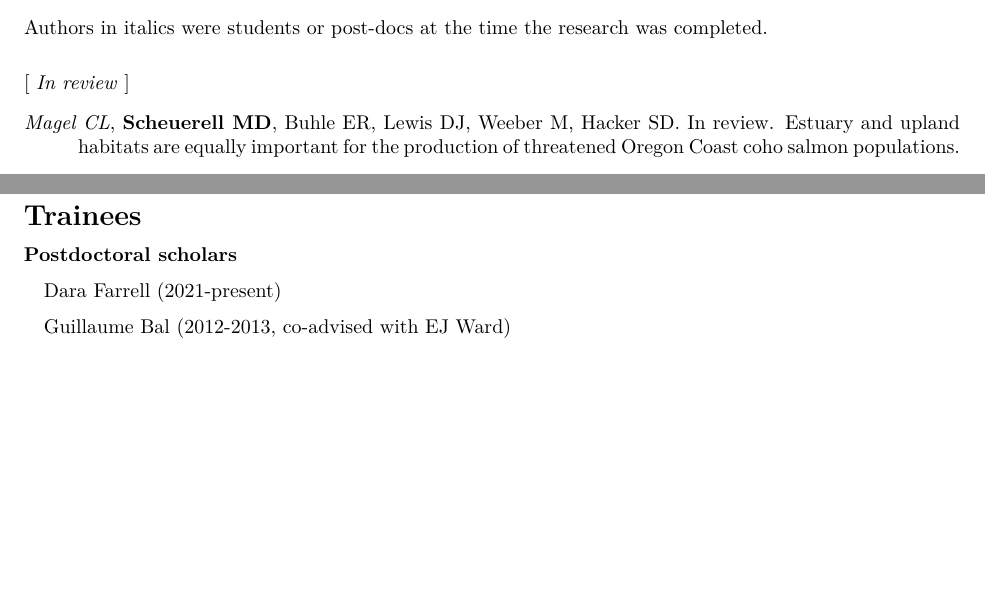
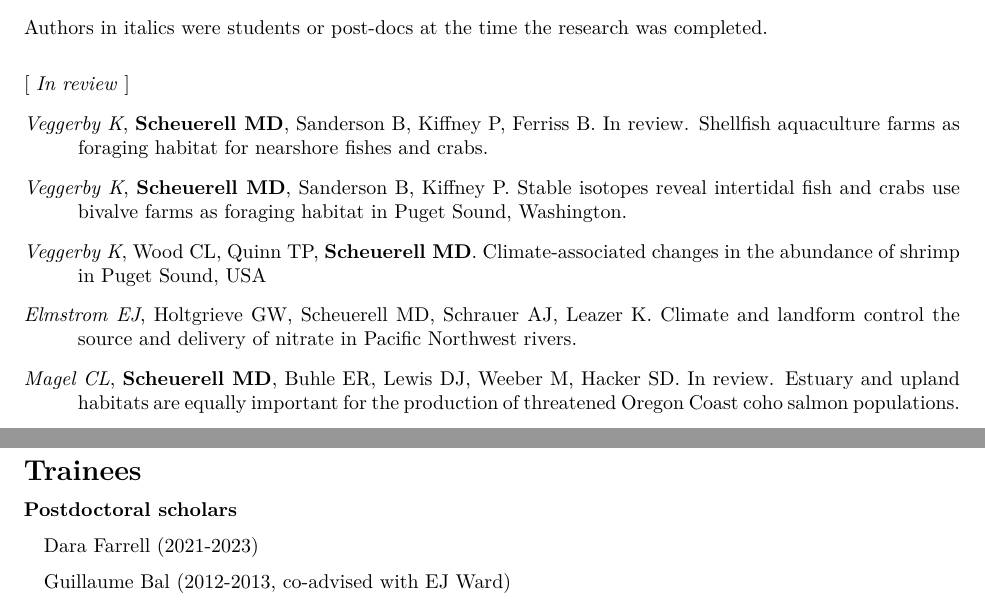
Before and after one commit to mdscheuerell/cv, an R Markdown document (MDScheuerell_CV.Rmd): two parts of pages 2 and 12 of 12 before the commit and two parts of pages 2 and 12 of 13 after it, joined at a grey line, cut so that both start at the same text, the shorter picture padded with empty space. The pictures show the output file MDScheuerell_CV.pdf that the author committed with the source.

Commit message:
updated pubs and trainees

```diff
--- a/MDScheuerell_CV.Rmd
+++ b/MDScheuerell_CV.Rmd
@@ -135,6 +135,14 @@ Authors in italics were students or post-docs at the time the research was compl
 \noindent
 
 [ _In review_ ]
+
+_Veggerby K_, __Scheuerell MD__, Sanderson B, Kiffney P, Ferriss B. In review. Shellfish aquaculture farms as foraging habitat for nearshore fishes and crabs.
+
+_Veggerby K_, __Scheuerell MD__, Sanderson B, Kiffney P. Stable isotopes reveal intertidal fish and crabs use bivalve farms as foraging habitat in Puget Sound, Washington.
+
+_Veggerby K_, Wood CL, Quinn TP, __Scheuerell MD__. Climate-associated changes in the abundance of shrimp in Puget Sound, USA
+
+_Elmstrom EJ_, Holtgrieve GW, Scheuerell MD, Schrauer AJ, Leazer K. Climate and landform control the source and delivery of nitrate in Pacific Northwest rivers.
 
 _Magel CL_, __Scheuerell MD__, Buhle ER, Lewis DJ, Weeber M, Hacker SD. In review. Estuary and upland habitats are equally important for the production of threatened Oregon Coast coho salmon populations.
 
@@ -631,7 +639,7 @@ Teaching Assistant, University of Washington \hfill 1997 - 2000
 
 __Postdoctoral scholars__
 
-\quad Dara Farrell (2021-present)
+\quad Dara Farrell (2021-2023)
 
 \quad Guillaume Bal (2012-2013, co-advised with EJ Ward)
 
```
Also changed, not shown: MDScheuerell_CV.pdf.
